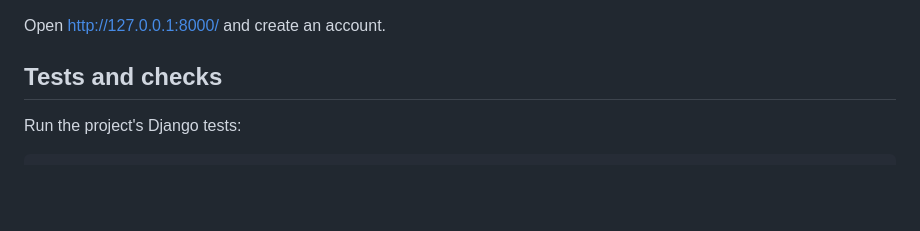
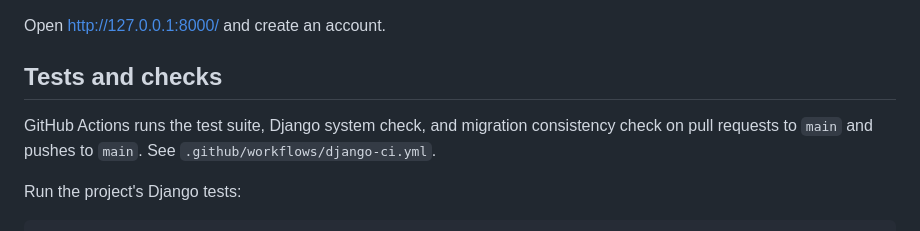
Before and after one commit to ashutoshpalhare/EmberNotes, a Markdown page: README.md, the part around the change. Drawn GitHub-style; blank space fills up the shorter version.

Commit message:
docs: document automated Django CI checks

```diff
--- a/README.md
+++ b/README.md
@@ -64,6 +64,8 @@ python manage.py runserver
 Open http://127.0.0.1:8000/ and create an account.
 
 ## Tests and checks
+
+GitHub Actions runs the test suite, Django system check, and migration consistency check on pull requests to `main` and pushes to `main`. See `.github/workflows/django-ci.yml`.
 
 Run the project's Django tests:
 
```
